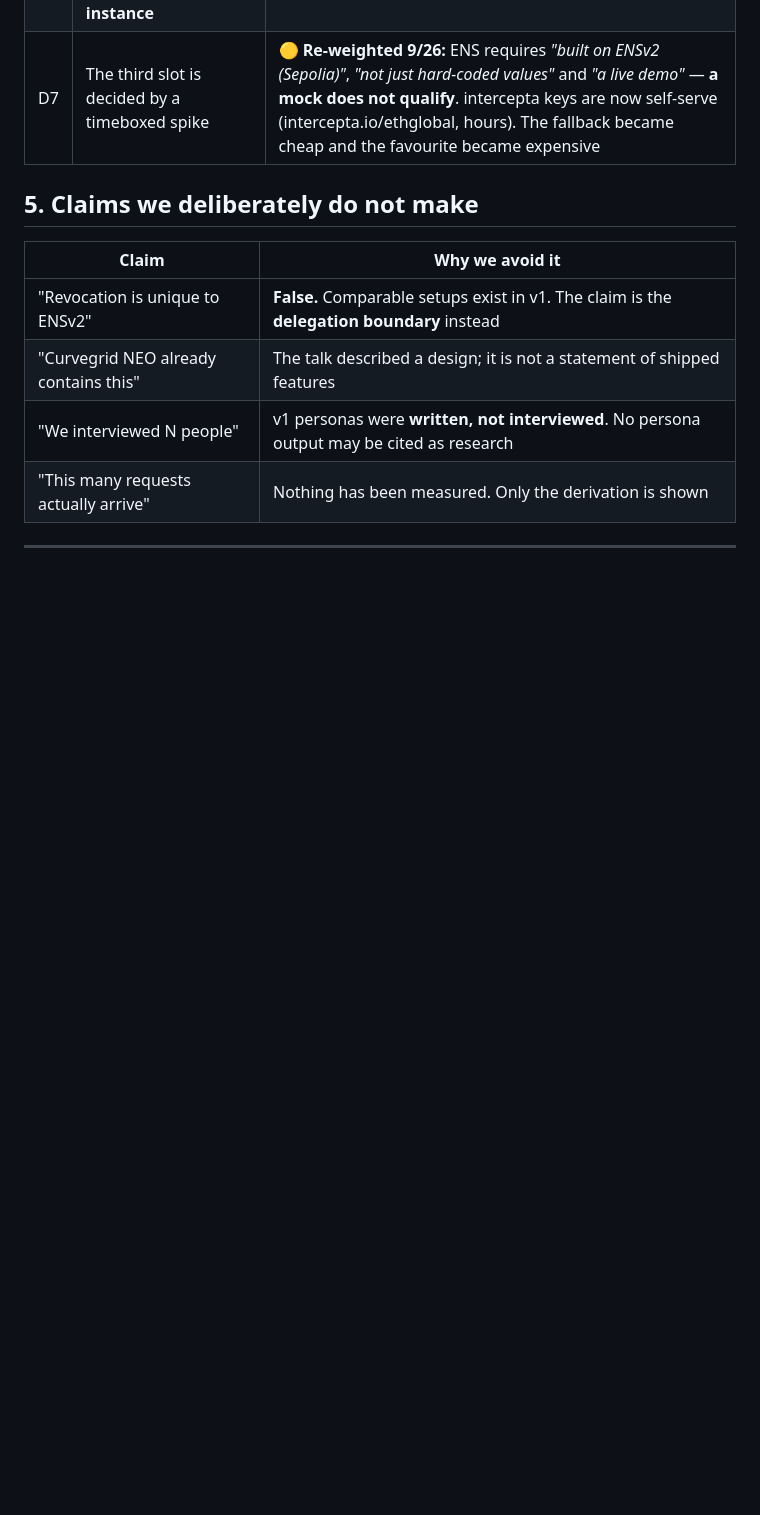
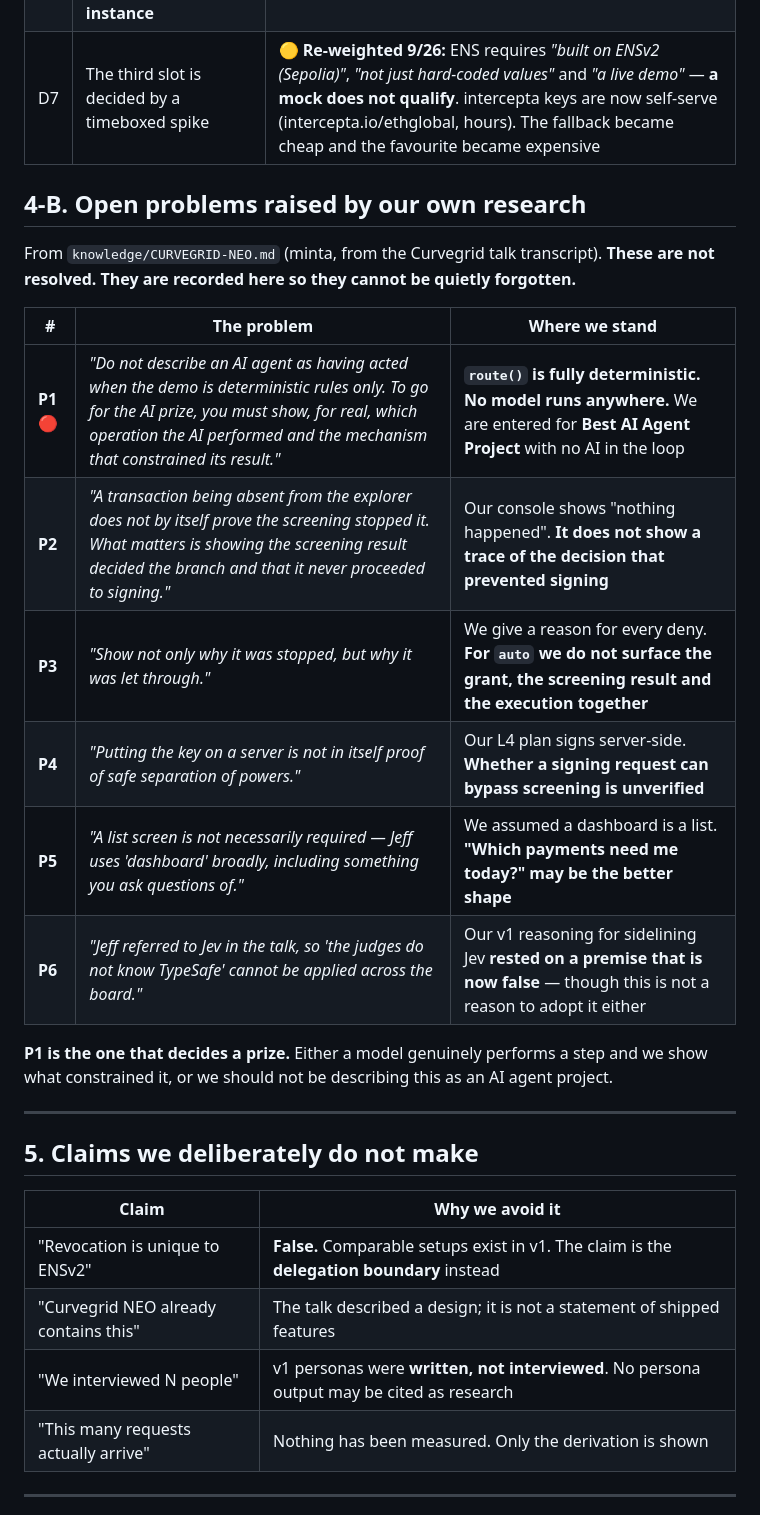
Before and after one commit to kou-uni/ethglobal-tokyo2026-uni, a Markdown page: docs/ASSUMPTIONS.md, the part around the change. GitHub-like rendering; blank space fills up the shorter version.

Commit message:
minta さんの指摘6件を、忘れられない場所に書き出す
knowledge/CURVEGRID-NEO.md（講演の文字起こしからの分析）を全部読んだ。
断片を grep して自分の解釈で書くところだった。推測で足さず、
指摘をそのまま課題として ASSUMPTIONS に並べた。

P1 が一番重い。「決定論ルールだけのデモで、AIエージェントが動いたと
説明しない。AI賞を狙うならAIが担当した操作と、その結果を制御した仕組みを
実物で示す必要がある」。route() は完全に決定論で、モデルはどこでも
動いていない。Best AI Agent Project に出すなら、ここは未解決。

他5件も記録した。送金が無いことは検査が止めた証明にならない（証跡が要る）。
なぜ通したかも示す。サーバに鍵を置くこと自体は権限分離の証明ではない。
ダッシュボードは一覧とは限らない。Jev は講演で言及されていたので
「審査員は知らない」という前提は崩れている。

Co-Authored-By: Claude Opus 5 (1M context) <noreply@anthropic.com>

```diff
--- a/docs/ASSUMPTIONS.md
+++ b/docs/ASSUMPTIONS.md
@@ -110,6 +110,25 @@ run the seed again with a different number and watch the input move while the ou
 | D6 | Permissioned-resolver key permissions span **every name in that instance** | 🟢 From ENS docs via `ENSV2-DIFFERENTIATION.md`. Sellers must be scoped, not pooled |
 | D7 | The third slot is decided by a timeboxed spike | 🟡 **Re-weighted 9/26:** ENS requires *"built on ENSv2 (Sepolia)"*, *"not just hard-coded values"* and *"a live demo"* — **a mock does not qualify**. intercepta keys are now self-serve (intercepta.io/ethglobal, hours). The fallback became cheap and the favourite became expensive |
 
+## 4-B. Open problems raised by our own research
+
+From `knowledge/CURVEGRID-NEO.md` (minta, from the Curvegrid talk transcript). **These are
+not resolved. They are recorded here so they cannot be quietly forgotten.**
+
+| # | The problem | Where we stand |
+|---|---|---|
+| **P1** 🔴 | *"Do not describe an AI agent as having acted when the demo is deterministic rules only. To go for the AI prize, you must show, for real, which operation the AI performed and the mechanism that constrained its result."* | **`route()` is fully deterministic. No model runs anywhere.** We are entered for **Best AI Agent Project** with no AI in the loop |
+| **P2** | *"A transaction being absent from the explorer does not by itself prove the screening stopped it. What matters is showing the screening result decided the branch and that it never proceeded to signing."* | Our console shows "nothing happened". **It does not show a trace of the decision that prevented signing** |
+| **P3** | *"Show not only why it was stopped, but why it was let through."* | We give a reason for every deny. **For `auto` we do not surface the grant, the screening result and the execution together** |
+| **P4** | *"Putting the key on a server is not in itself proof of safe separation of powers."* | Our L4 plan signs server-side. **Whether a signing request can bypass screening is unverified** |
+| **P5** | *"A list screen is not necessarily required — Jeff uses 'dashboard' broadly, including something you ask questions of."* | We assumed a dashboard is a list. **"Which payments need me today?" may be the better shape** |
+| **P6** | *"Jeff referred to Jev in the talk, so 'the judges do not know TypeSafe' cannot be applied across the board."* | Our v1 reasoning for sidelining Jev **rested on a premise that is now false** — though this is not a reason to adopt it either |
+
+**P1 is the one that decides a prize.** Either a model genuinely performs a step and we show
+what constrained it, or we should not be describing this as an AI agent project.
+
+---
+
 ## 5. Claims we deliberately do **not** make
 
 | Claim | Why we avoid it |
```
Also changed, not shown: docs/CONCEPT.md (+1 -1 lines).
